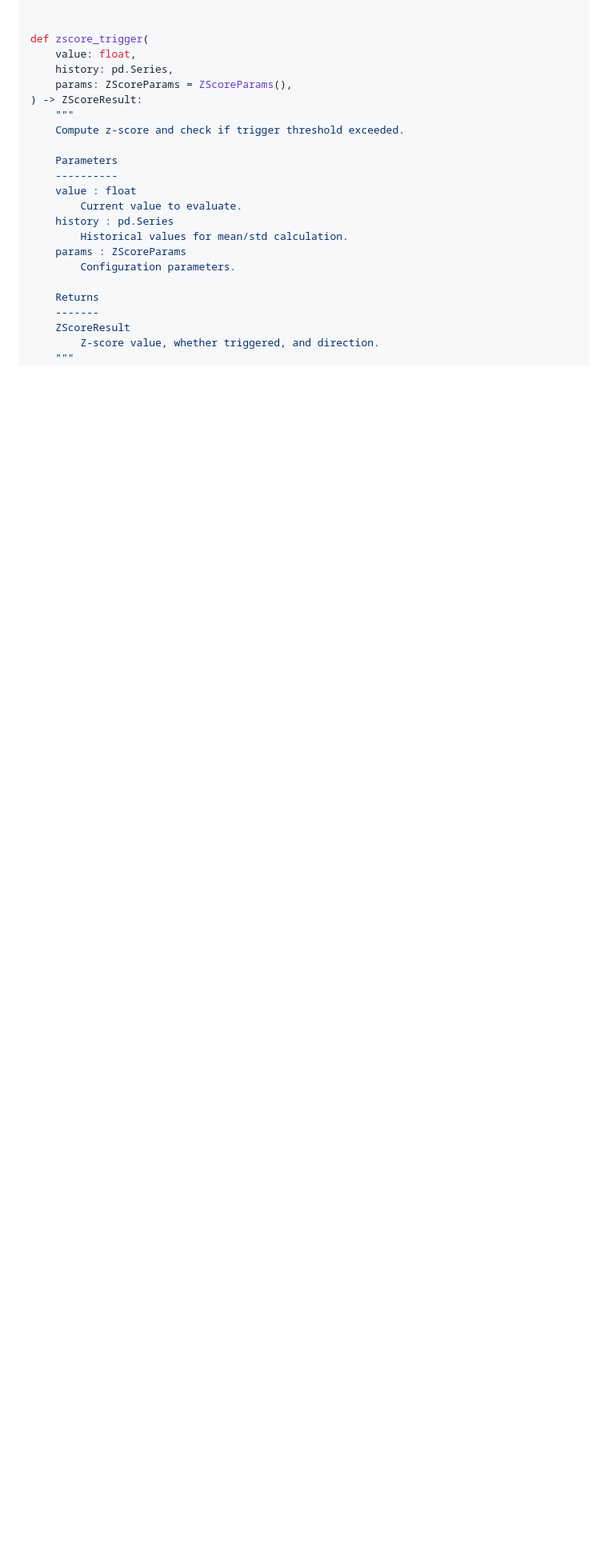
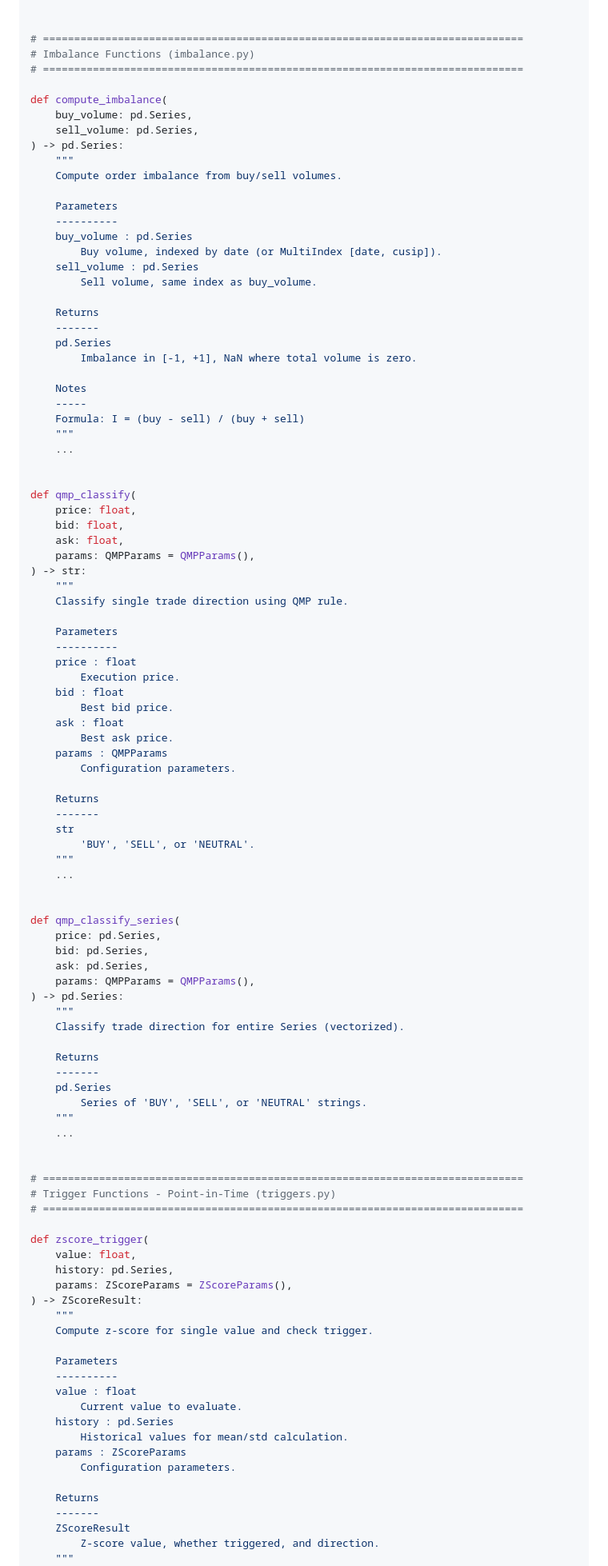
Before and after one commit to rockandrolla13/FlowCode, a Markdown page: docs/ORDER_FLOW_BOOTSTRAP.md, the part around one of its changes. Shown at 80% size. GitHub-like rendering; blank space fills up the shorter version.

```diff
--- a/docs/ORDER_FLOW_BOOTSTRAP.md
+++ b/docs/ORDER_FLOW_BOOTSTRAP.md
@@ -148,6 +160,85 @@ class StreakResult(NamedTuple):
     triggered: bool
     direction: int  # +1, -1, or 0
 
+
+# =============================================================================
+# Imbalance Functions (imbalance.py)
+# =============================================================================
+
+def compute_imbalance(
+    buy_volume: pd.Series,
+    sell_volume: pd.Series,
+) -> pd.Series:
+    """
+    Compute order imbalance from buy/sell volumes.
+
+    Parameters
+    ----------
+    buy_volume : pd.Series
+        Buy volume, indexed by date (or MultiIndex [date, cusip]).
+    sell_volume : pd.Series
+        Sell volume, same index as buy_volume.
+
+    Returns
+    -------
+    pd.Series
+        Imbalance in [-1, +1], NaN where total volume is zero.
+
+    Notes
+    -----
+    Formula: I = (buy - sell) / (buy + sell)
+    """
+    ...
+
+
+def qmp_classify(
+    price: float,
+    bid: float,
+    ask: float,
+    params: QMPParams = QMPParams(),
+) -> str:
+    """
+    Classify single trade direction using QMP rule.
+
+    Parameters
+    ----------
+    price : float
+        Execution price.
+    bid : float
+        Best bid price.
+    ask : float
+        Best ask price.
+    params : QMPParams
+        Configuration parameters.
+
+    Returns
+    -------
+    str
+        'BUY', 'SELL', or 'NEUTRAL'.
+    """
+    ...
+
+
+def qmp_classify_series(
+    price: pd.Series,
+    bid: pd.Series,
+    ask: pd.Series,
+    params: QMPParams = QMPParams(),
+) -> pd.Series:
+    """
+    Classify trade direction for entire Series (vectorized).
+
+    Returns
+    -------
+    pd.Series
+        Series of 'BUY', 'SELL', or 'NEUTRAL' strings.
+    """
+    ...
+
+
+# =============================================================================
+# Trigger Functions - Point-in-Time (triggers.py)
+# =============================================================================
 
 def zscore_trigger(
     value: float,
@@ -155,7 +246,7 @@ def zscore_trigger(
     params: ZScoreParams = ZScoreParams(),
 ) -> ZScoreResult:
     """
-    Compute z-score and check if trigger threshold exceeded.
+    Compute z-score for single value and check trigger.
 
     Parameters
     ----------
```
Also changed, not shown: other parts of docs/ORDER_FLOW_BOOTSTRAP.md (+123 -40 lines).
